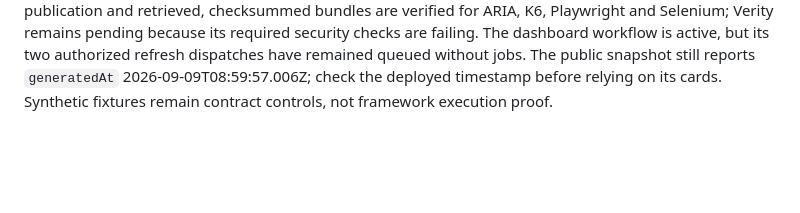
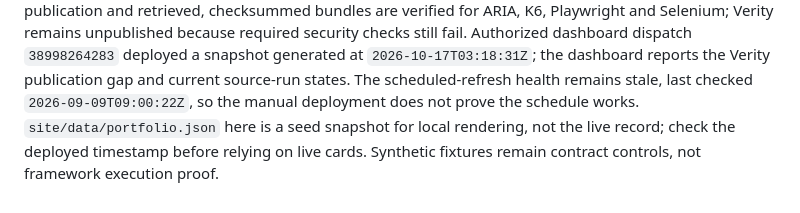
Before and after one commit to qa-test-automation-frameworks/.github, a Markdown page: README.md, the part around one of its changes. Drawn GitHub-style; blank space fills up the shorter version.

Commit message:
docs(profile): reconcile dashboard status and claims

```diff
--- a/README.md
+++ b/README.md
@@ -58,6 +58,9 @@ publication and historical attestations. As of 2026-10-16, default-branch durabl
 publication and retrieved, checksummed bundles are verified for ARIA, K6, Playwright
-and Selenium; Verity remains pending because its required security checks are failing.
-The dashboard workflow is active, but its two authorized refresh dispatches have
-remained queued without jobs. The public snapshot still reports `generatedAt`
-2026-09-09T08:59:57.006Z; check the deployed timestamp before relying on its cards.
-Synthetic fixtures remain contract controls, not framework execution proof.
+and Selenium; Verity remains unpublished because required security checks still fail.
+Authorized dashboard dispatch `38998264283` deployed a snapshot generated at
+`2026-10-17T03:18:31Z`; the dashboard reports the Verity publication gap and current
+source-run states. The scheduled-refresh health remains stale, last checked
+`2026-09-09T09:00:22Z`, so the manual deployment does not prove the schedule works.
+`site/data/portfolio.json` here is a seed snapshot for local rendering, not the live
+record; check the deployed timestamp before relying on live cards. Synthetic fixtures
+remain contract controls, not framework execution proof.
```
Also changed, not shown: other parts of README.md (+1 -1 lines), 1 other file.
